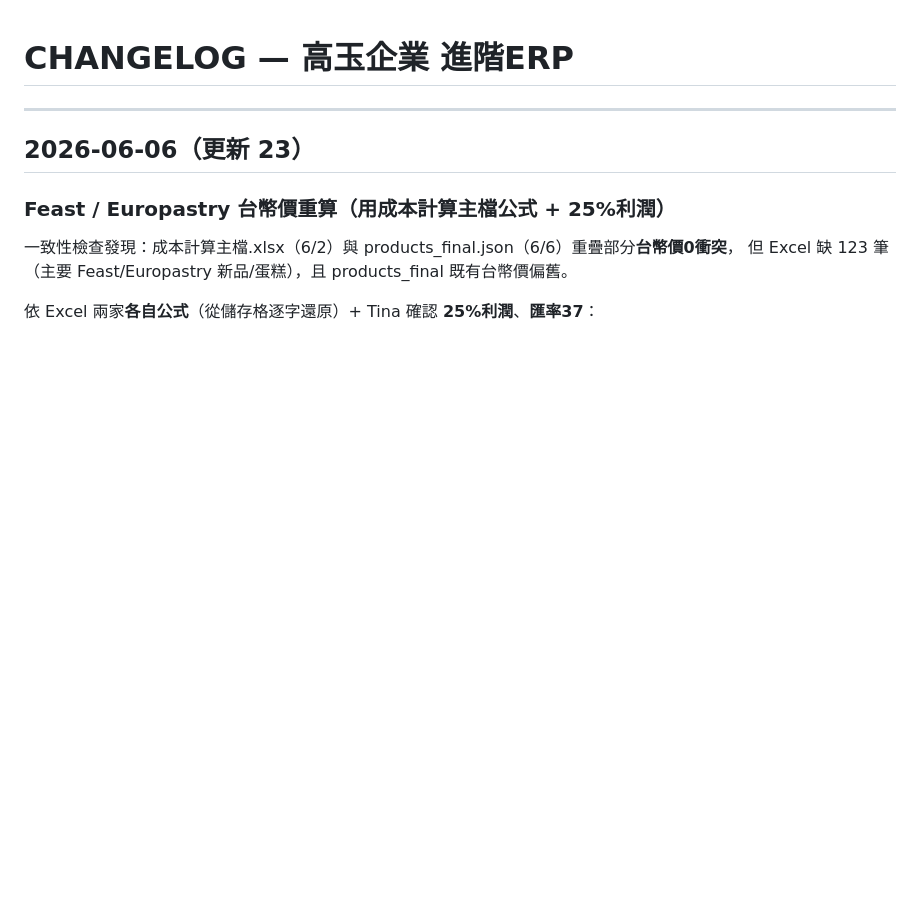
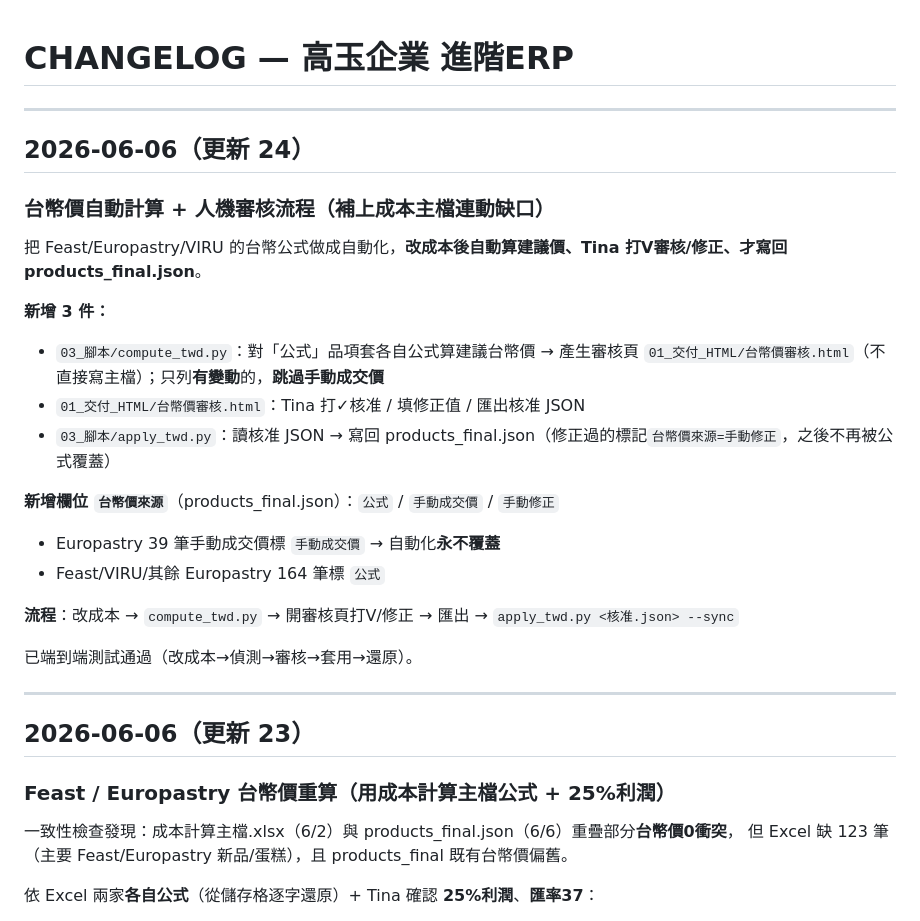
Before and after one commit to 3designaigc/GJ_Quotation, a Markdown page: CHANGELOG.md, the part around the change. Rendered like a GitHub page; blank space fills up the shorter version.

Commit message:
台幣價自動計算+人機審核流程（compute_twd/apply_twd），CHANGELOG 更新24
Co-Authored-By: Claude Opus 4.8 <noreply@anthropic.com>

```diff
--- a/CHANGELOG.md
+++ b/CHANGELOG.md
@@ -1,4 +1,25 @@
 # CHANGELOG — 高玉企業 進階ERP
+
+---
+
+## 2026-06-06（更新 24）
+
+### 台幣價自動計算 + 人機審核流程（補上成本主檔連動缺口）
+
+把 Feast/Europastry/VIRU 的台幣公式做成自動化，**改成本後自動算建議價、Tina 打V審核/修正、才寫回 products_final.json**。
+
+**新增 3 件：**
+- `03_腳本/compute_twd.py`：對「公式」品項套各自公式算建議台幣價 → 產生審核頁 `01_交付_HTML/台幣價審核.html`（不直接寫主檔）；只列**有變動**的，**跳過手動成交價**
+- `01_交付_HTML/台幣價審核.html`：Tina 打✓核准 / 填修正值 / 匯出核准 JSON
+- `03_腳本/apply_twd.py`：讀核准 JSON → 寫回 products_final.json（修正過的標記`台幣價來源=手動修正`，之後不再被公式覆蓋）
+
+**新增欄位 `台幣價來源`**（products_final.json）：`公式` / `手動成交價` / `手動修正`
+- Europastry 39 筆手動成交價標 `手動成交價` → 自動化**永不覆蓋**
+- Feast/VIRU/其餘 Europastry 164 筆標 `公式`
+
+**流程**：改成本 → `compute_twd.py` → 開審核頁打V/修正 → 匯出 → `apply_twd.py <核准.json> --sync`
+
+已端到端測試通過（改成本→偵測→審核→套用→還原）。
 
 ---
 
```
